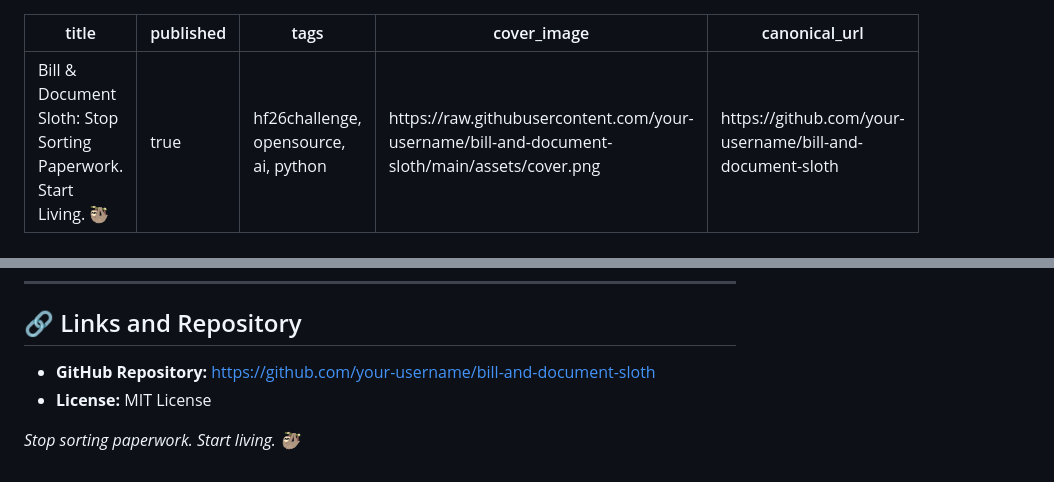
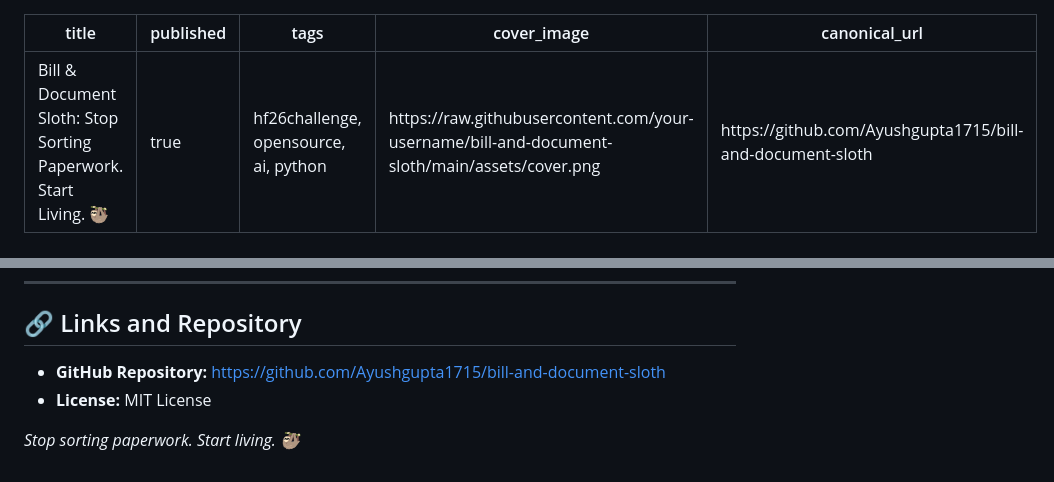
Before and after one commit to Ayushgupta1715/bill-and-document-sloth, a Markdown page: SUBMISSION_DRAFT.md, 2 parts joined by grey strips. Rendered like a GitHub page.

```diff
--- a/SUBMISSION_DRAFT.md
+++ b/SUBMISSION_DRAFT.md
@@ -3,7 +3,7 @@ title: "Bill & Document Sloth: Stop Sorting Paperwork. Start Living. 🦥"
 published: true
 tags: hf26challenge, opensource, ai, python
 cover_image: https://raw.githubusercontent.com/your-username/bill-and-document-sloth/main/assets/cover.png
-canonical_url: https://github.com/your-username/bill-and-document-sloth
+canonical_url: https://github.com/Ayushgupta1715/bill-and-document-sloth
 ---
 
 ## 🦥 What I Built: Bill & Document Sloth
@@ -88,7 +88,7 @@ python -m pytest tests
 
 ## 🔗 Links and Repository
 
-* **GitHub Repository:** [https://github.com/your-username/bill-and-document-sloth](https://github.com/your-username/bill-and-document-sloth)
+* **GitHub Repository:** [https://github.com/Ayushgupta1715/bill-and-document-sloth](https://github.com/Ayushgupta1715/bill-and-document-sloth)
 * **License:** MIT License
 
 *Stop sorting paperwork. Start living. 🦥*
```
Also changed, not shown: README.md (+3 -3 lines).
